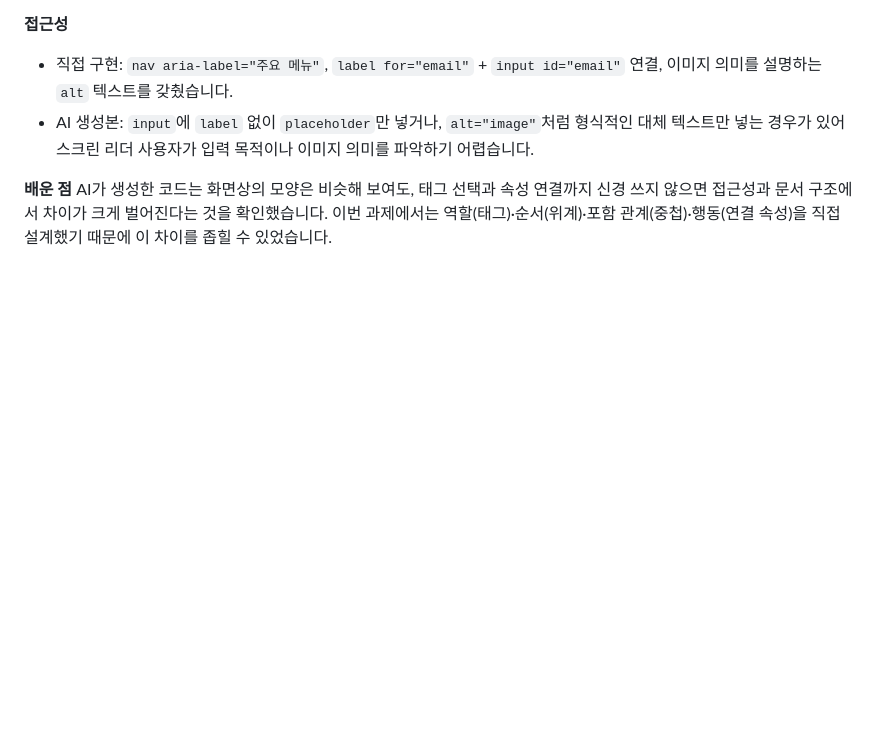
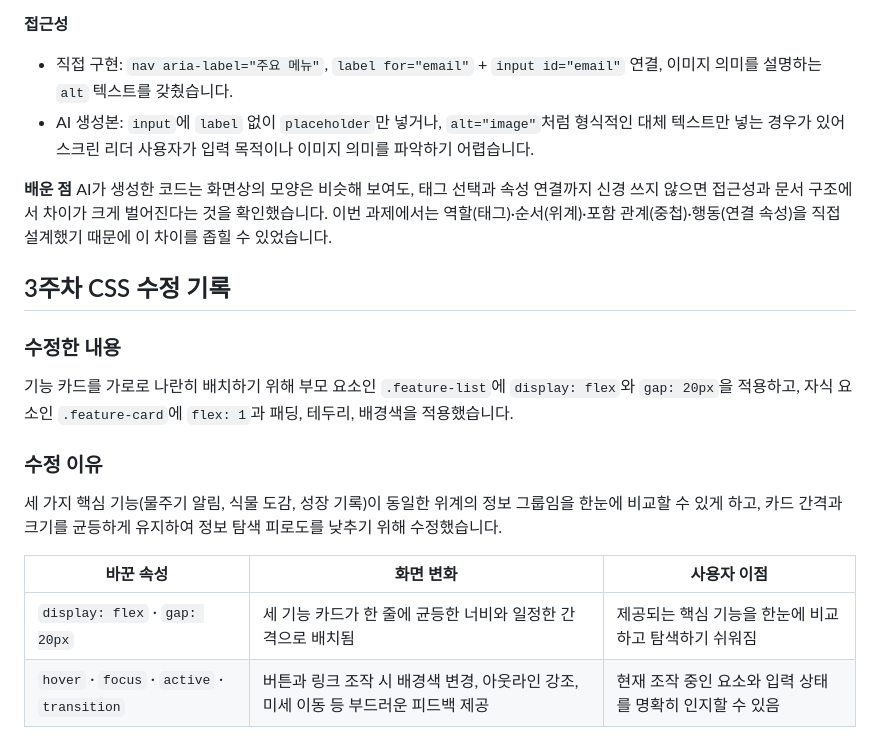
Before and after one commit to SoominYim/uiuxprogramming, a Markdown page: README.md, the part around the change. Rendered like a GitHub page; blank space fills up the shorter version.

Commit message:
feat(week3): CSS 스타일링 과제 완성

```diff
--- a/README.md
+++ b/README.md
@@ -36,3 +36,16 @@
 
 **배운 점**
 AI가 생성한 코드는 화면상의 모양은 비슷해 보여도, 태그 선택과 속성 연결까지 신경 쓰지 않으면 접근성과 문서 구조에서 차이가 크게 벌어진다는 것을 확인했습니다. 이번 과제에서는 역할(태그)·순서(위계)·포함 관계(중첩)·행동(연결 속성)을 직접 설계했기 때문에 이 차이를 좁힐 수 있었습니다.
+
+## 3주차 CSS 수정 기록
+
+### 수정한 내용
+기능 카드를 가로로 나란히 배치하기 위해 부모 요소인 `.feature-list`에 `display: flex`와 `gap: 20px`을 적용하고, 자식 요소인 `.feature-card`에 `flex: 1`과 패딩, 테두리, 배경색을 적용했습니다.
+
+### 수정 이유
+세 가지 핵심 기능(물주기 알림, 식물 도감, 성장 기록)이 동일한 위계의 정보 그룹임을 한눈에 비교할 수 있게 하고, 카드 간격과 크기를 균등하게 유지하여 정보 탐색 피로도를 낮추기 위해 수정했습니다.
+
+| 바꾼 속성 | 화면 변화 | 사용자 이점 |
+| --- | --- | --- |
+| `display: flex` · `gap: 20px` | 세 기능 카드가 한 줄에 균등한 너비와 일정한 간격으로 배치됨 | 제공되는 핵심 기능을 한눈에 비교하고 탐색하기 쉬워짐 |
+| `hover` · `focus` · `active` · `transition` | 버튼과 링크 조작 시 배경색 변경, 아웃라인 강조, 미세 이동 등 부드러운 피드백 제공 | 현재 조작 중인 요소와 입력 상태를 명확히 인지할 수 있음 |
```
